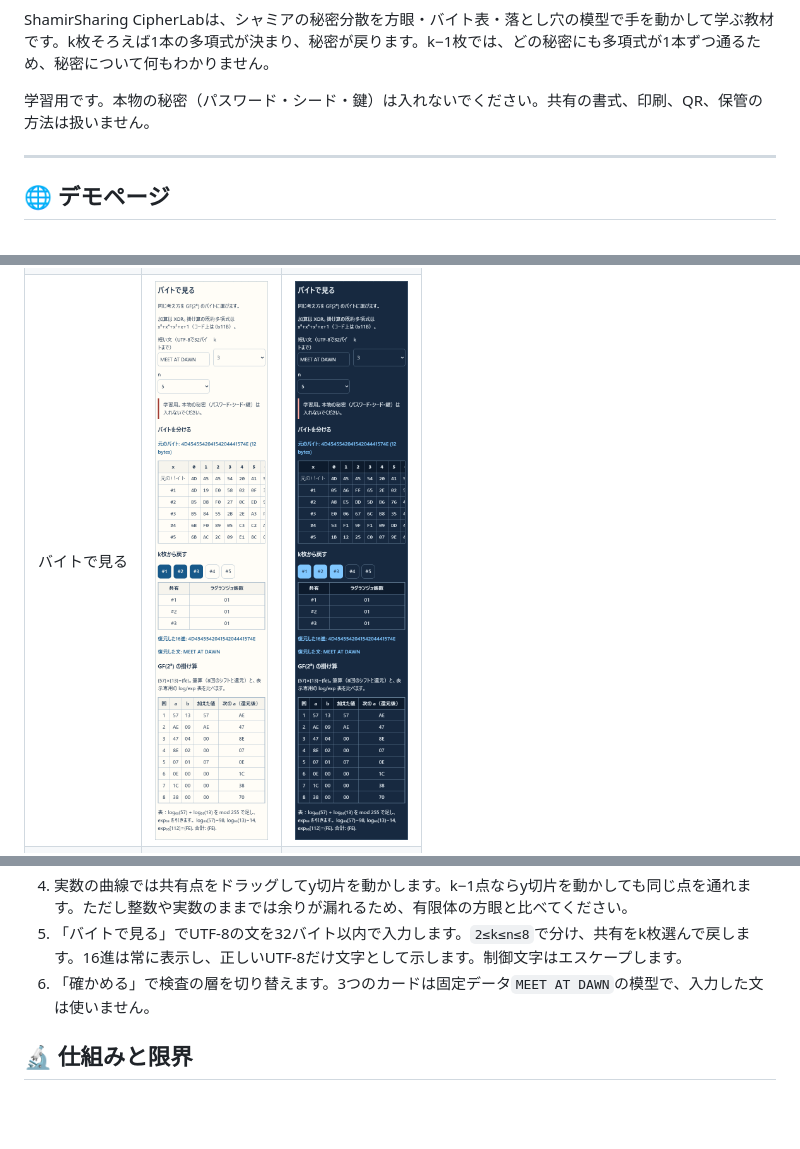
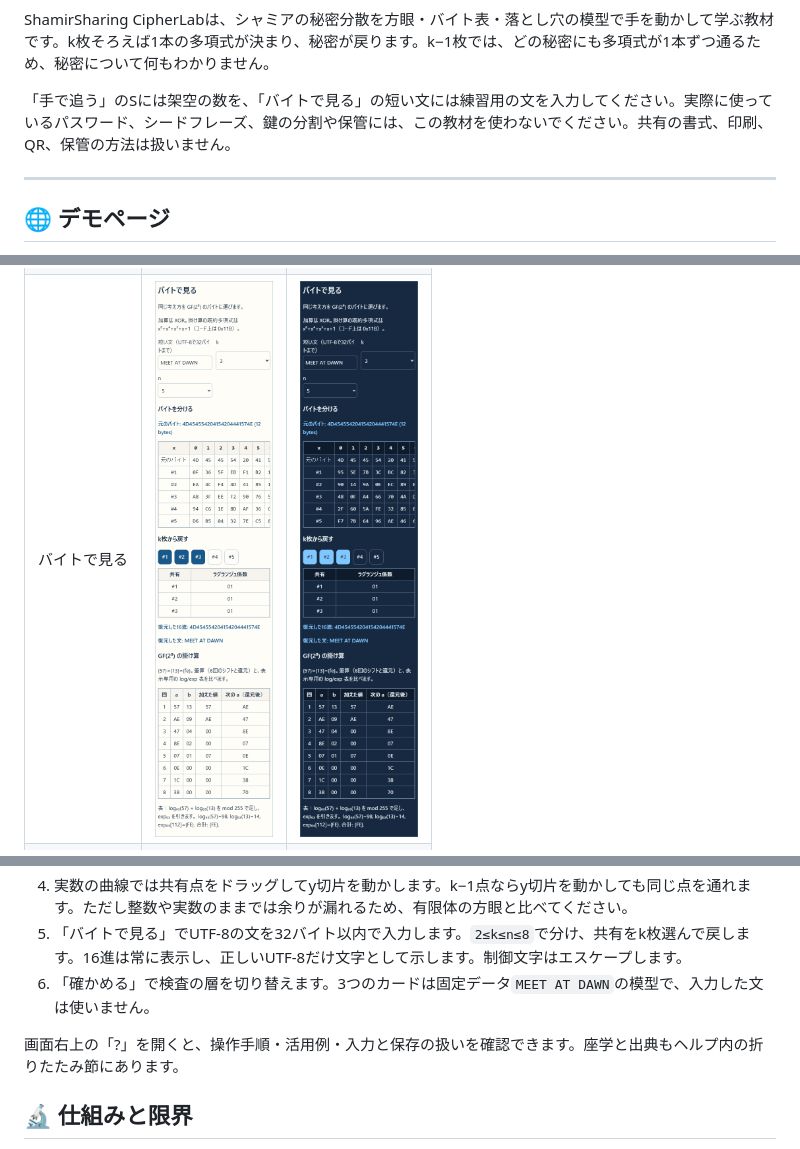
Before and after one commit to ipusiron/shamir-sharing-cipherlab, a Markdown page: README.md, 3 parts joined by grey strips. Rendered like a GitHub page; pictures changed too: assets/ja/dark/bytes.png, assets/ja/light/bytes.png; blank space fills up the shorter version.

```diff
--- a/README.md
+++ b/README.md
@@ -39,7 +39,7 @@ hub: true
 
 ShamirSharing CipherLabは、シャミアの秘密分散を方眼・バイト表・落とし穴の模型で手を動かして学ぶ教材です。k枚そろえば1本の多項式が決まり、秘密が戻ります。k−1枚では、どの秘密にも多項式が1本ずつ通るため、秘密について何もわかりません。
 
-学習用です。本物の秘密（パスワード・シード・鍵）は入れないでください。共有の書式、印刷、QR、保管の方法は扱いません。
+「手で追う」のSには架空の数を、「バイトで見る」の短い文には練習用の文を入力してください。実際に使っているパスワード、シードフレーズ、鍵の分割や保管には、この教材を使わないでください。共有の書式、印刷、QR、保管の方法は扱いません。
 
 ---
 
@@ -88,6 +88,8 @@ ShamirSharing CipherLabは、シャミアの秘密分散を方眼・バイト表
 4. 実数の曲線では共有点をドラッグしてy切片を動かします。k−1点ならy切片を動かしても同じ点を通れます。ただし整数や実数のままでは余りが漏れるため、有限体の方眼と比べてください。
 5. 「バイトで見る」でUTF-8の文を32バイト以内で入力します。`2≤k≤n≤8`で分け、共有をk枚選んで戻します。16進は常に表示し、正しいUTF-8だけ文字として示します。制御文字はエスケープします。
 6. 「確かめる」で検査の層を切り替えます。3つのカードは固定データ`MEET AT DAWN`の模型で、入力した文は使いません。
+
+画面右上の「?」を開くと、操作手順・活用例・入力と保存の扱いを確認できます。座学と出典もヘルプ内の折りたたみ節にあります。
 
 ## 🔬 仕組みと限界
 
```
Also changed, not shown: README.en.md (+3 -1 lines), assets/en/dark/bytes.png, assets/en/light/bytes.png, 6 other files.
